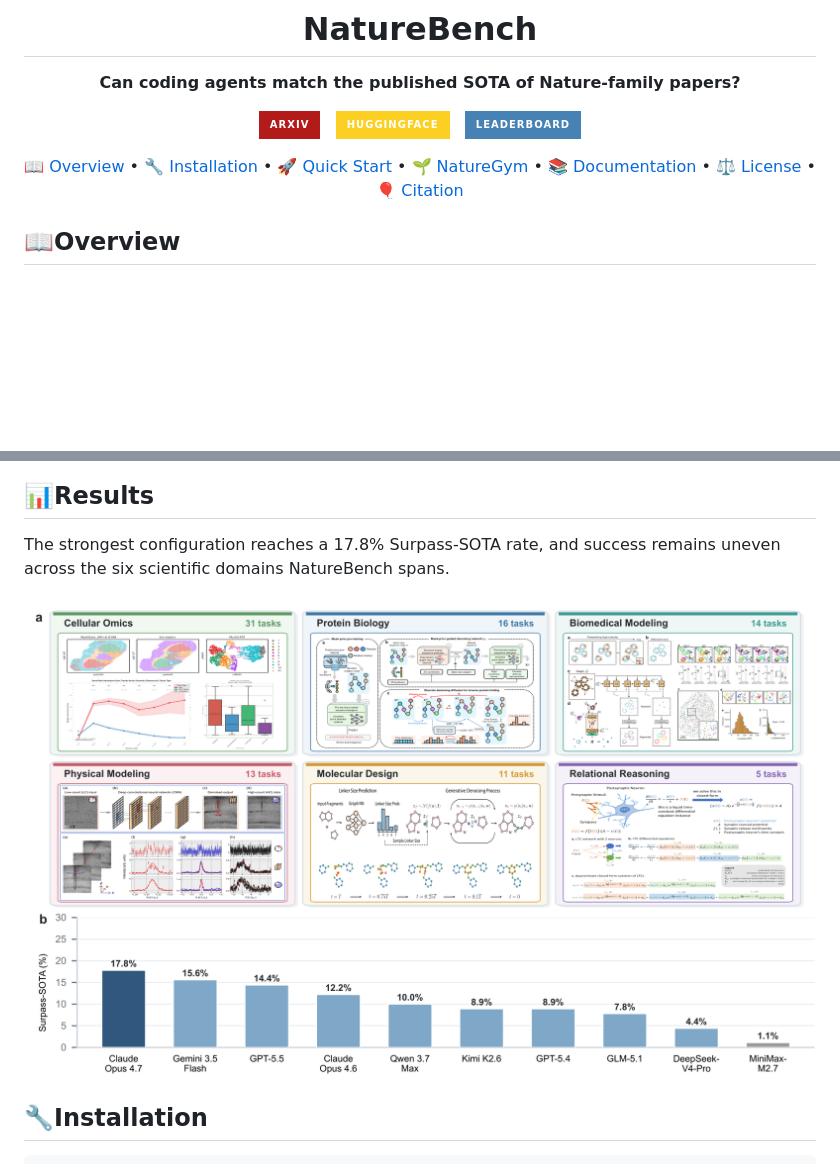
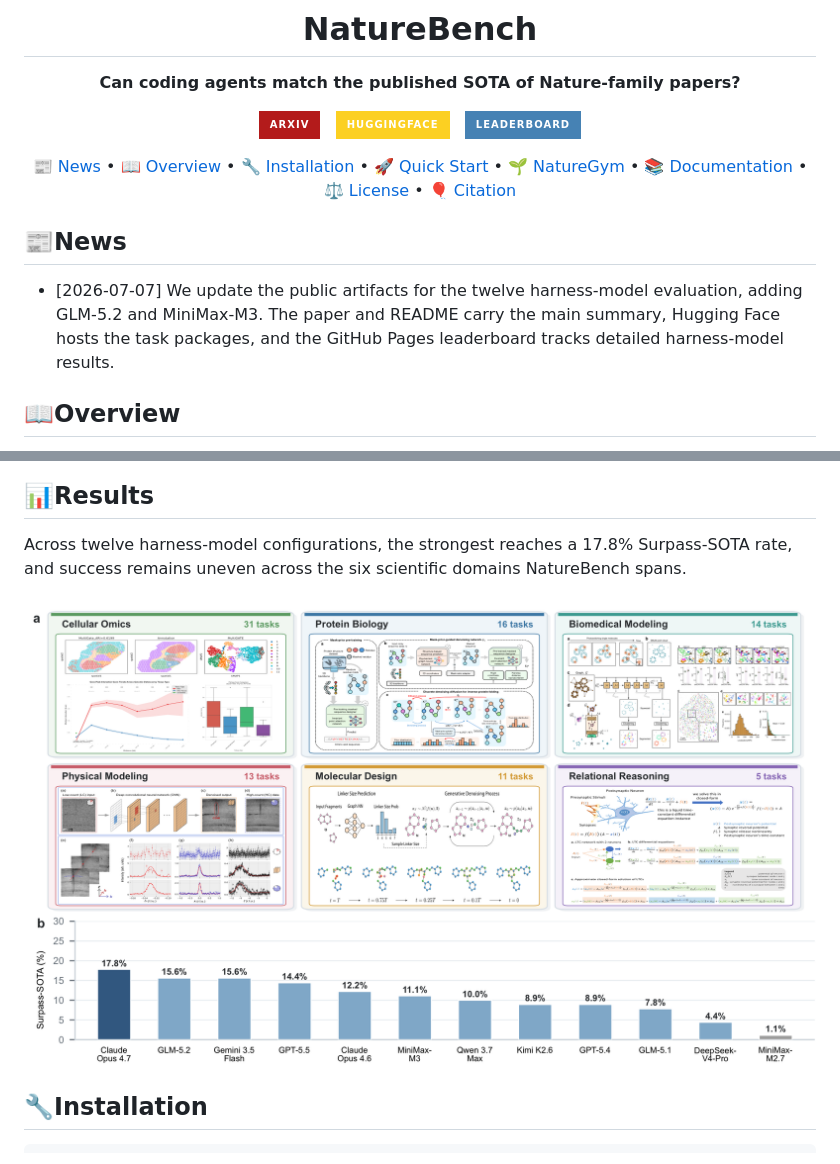
Before and after one commit to FrontisAI/NatureBench, a Markdown page: README.md, 2 parts joined by grey strips. Drawn GitHub-style; pictures changed too: assets/main_results.png; badges without logos; blank space fills up the shorter version.

Commit message:
docs(results): update public results to twelve configurations
Regenerate assets/main_results.png from the 12-configuration results figure,
reword the Results summary around twelve harness-model configurations, and
add a News entry describing the public update path.

```diff
--- a/README.md
+++ b/README.md
@@ -6,9 +6,13 @@
 
 [![arXiv](https://img.shields.io/badge/arXiv-b31b1b?style=for-the-badge&logo=arxiv&logoColor=ffffff)](https://arxiv.org/abs/2606.24530) &nbsp; [![Hugging Face Dataset](https://img.shields.io/badge/HUGGINGFACE-fcd022?style=for-the-badge&logo=huggingface&logoColor=000)](https://huggingface.co/datasets/FrontisAI/NatureBench) &nbsp; [![Leaderboard](https://img.shields.io/badge/Leaderboard-steelblue?style=for-the-badge&logo=googlechrome&logoColor=ffffff)](https://frontisai.github.io/NatureBench/)
 
-[📖 Overview](#overview) • [🔧 Installation](#installation) • [🚀 Quick Start](#quick-start) • [🌱 NatureGym](#naturegym) • [📚 Documentation](#documentation) • [⚖️ License](#license) • [🎈 Citation](#citation)
+[📰 News](#news) • [📖 Overview](#overview) • [🔧 Installation](#installation) • [🚀 Quick Start](#quick-start) • [🌱 NatureGym](#naturegym) • [📚 Documentation](#documentation) • [⚖️ License](#license) • [🎈 Citation](#citation)
 
 </div>
+
+## 📰News
+
+- [2026-07-07] We update the public artifacts for the twelve harness-model evaluation, adding GLM-5.2 and MiniMax-M3. The paper and README carry the main summary, Hugging Face hosts the task packages, and the GitHub Pages leaderboard tracks detailed harness-model results.
 
 ## 📖Overview
 
@@ -22,6 +26,6 @@ NatureBench is built on **NatureGym**, an automated pipeline that converts a pub
 
 ## 📊Results
 
-The strongest configuration reaches a 17.8% Surpass-SOTA rate, and success remains uneven across the six scientific domains NatureBench spans.
+Across twelve harness-model configurations, the strongest reaches a 17.8% Surpass-SOTA rate, and success remains uneven across the six scientific domains NatureBench spans.
 
 <p align="center">
```
Also changed, not shown: other parts of README.md (+1 -1 lines).
